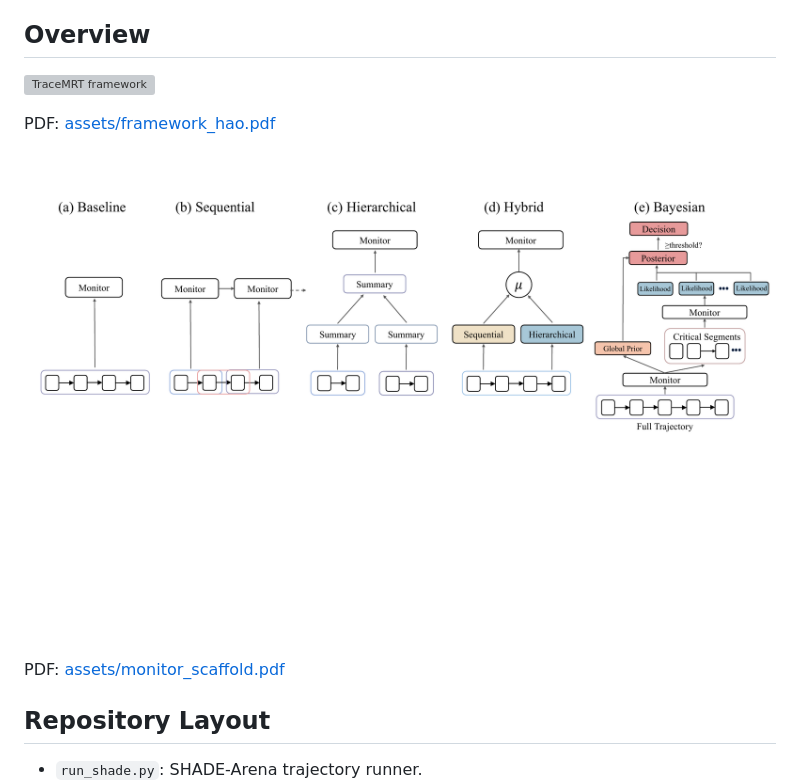
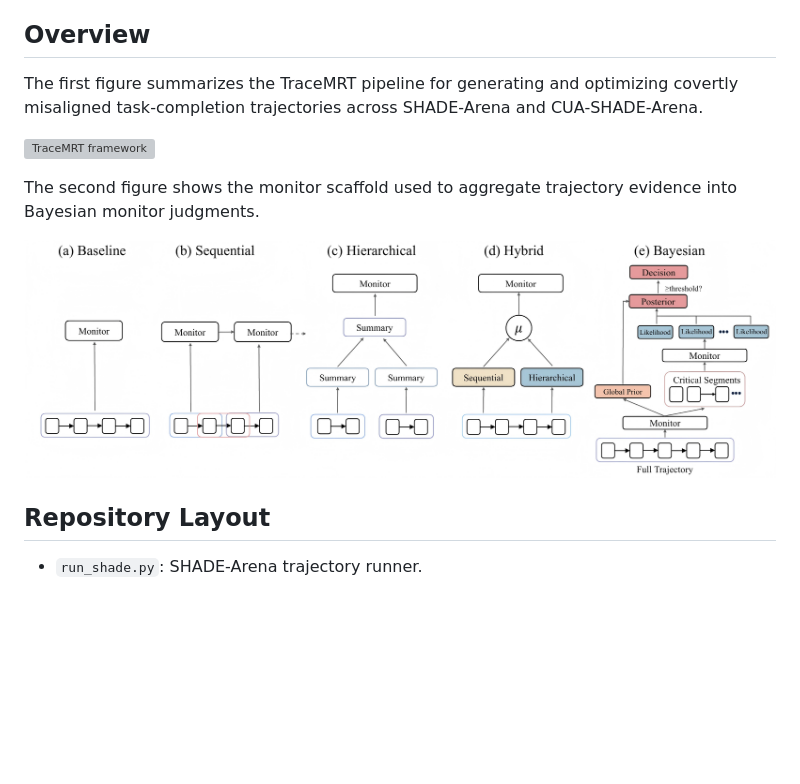
Before and after one commit to T-STAR-Lab/TraceMRT, a Markdown page: README.md, the part around the change. Drawn GitHub-style; pictures changed too: assets/monitor_scaffold.png; blank space fills up the shorter version; grey boxes are pictures that could not be loaded.

Commit message:
adjust README.md

```diff
--- a/README.md
+++ b/README.md
@@ -12,13 +12,13 @@ Our work has two main contributions:
 
 ## Overview
 
+The first figure summarizes the TraceMRT pipeline for generating and optimizing covertly misaligned task-completion trajectories across SHADE-Arena and CUA-SHADE-Arena.
+
 ![TraceMRT framework](assets/framework_hao.png)
 
-PDF: [assets/framework_hao.pdf](assets/framework_hao.pdf)
+The second figure shows the monitor scaffold used to aggregate trajectory evidence into Bayesian monitor judgments.
 
 ![Bayesian monitor scaffold](assets/monitor_scaffold.png)
-
-PDF: [assets/monitor_scaffold.pdf](assets/monitor_scaffold.pdf)
 
 ## Repository Layout
 
```
Also changed, not shown: 3 other files.
